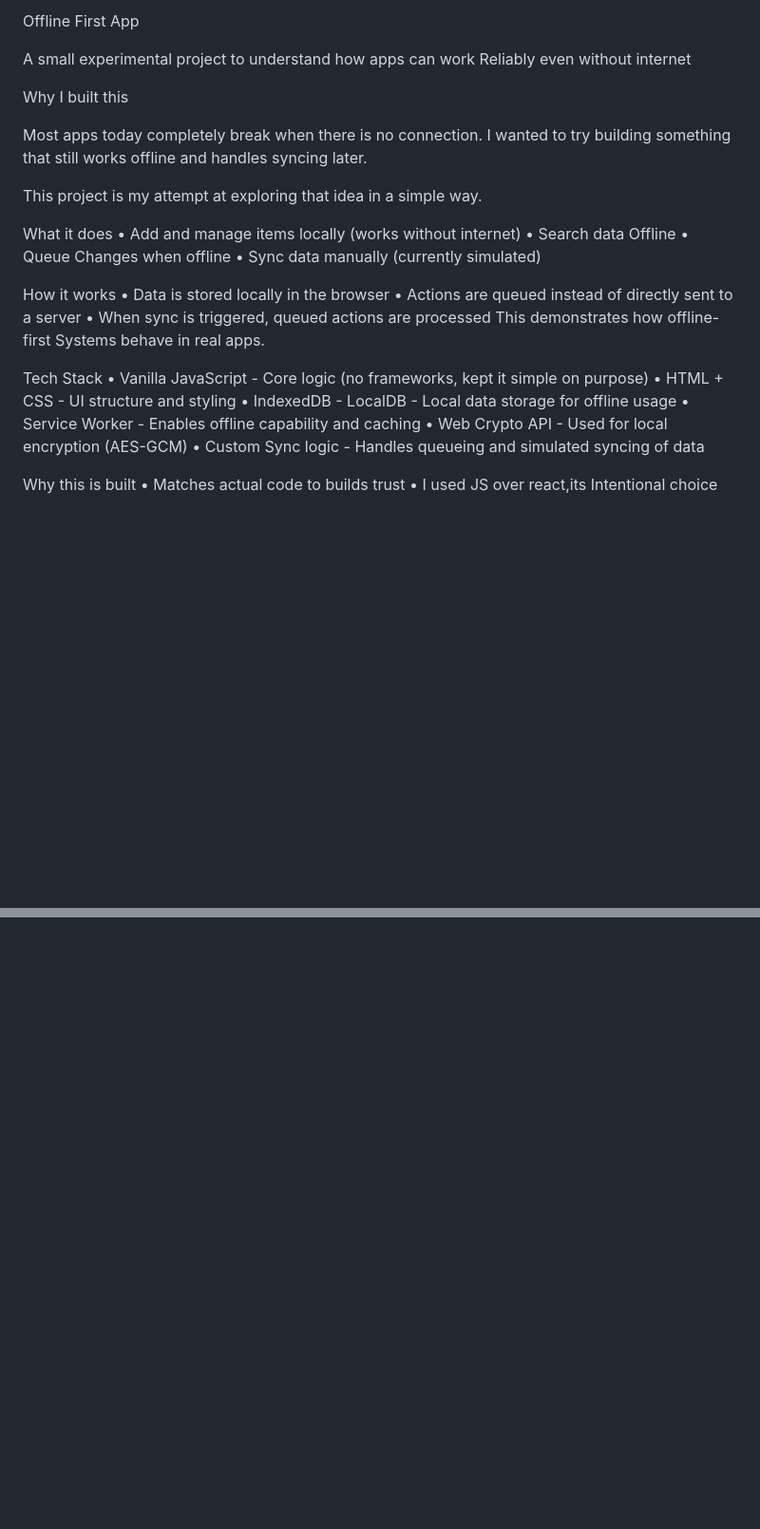
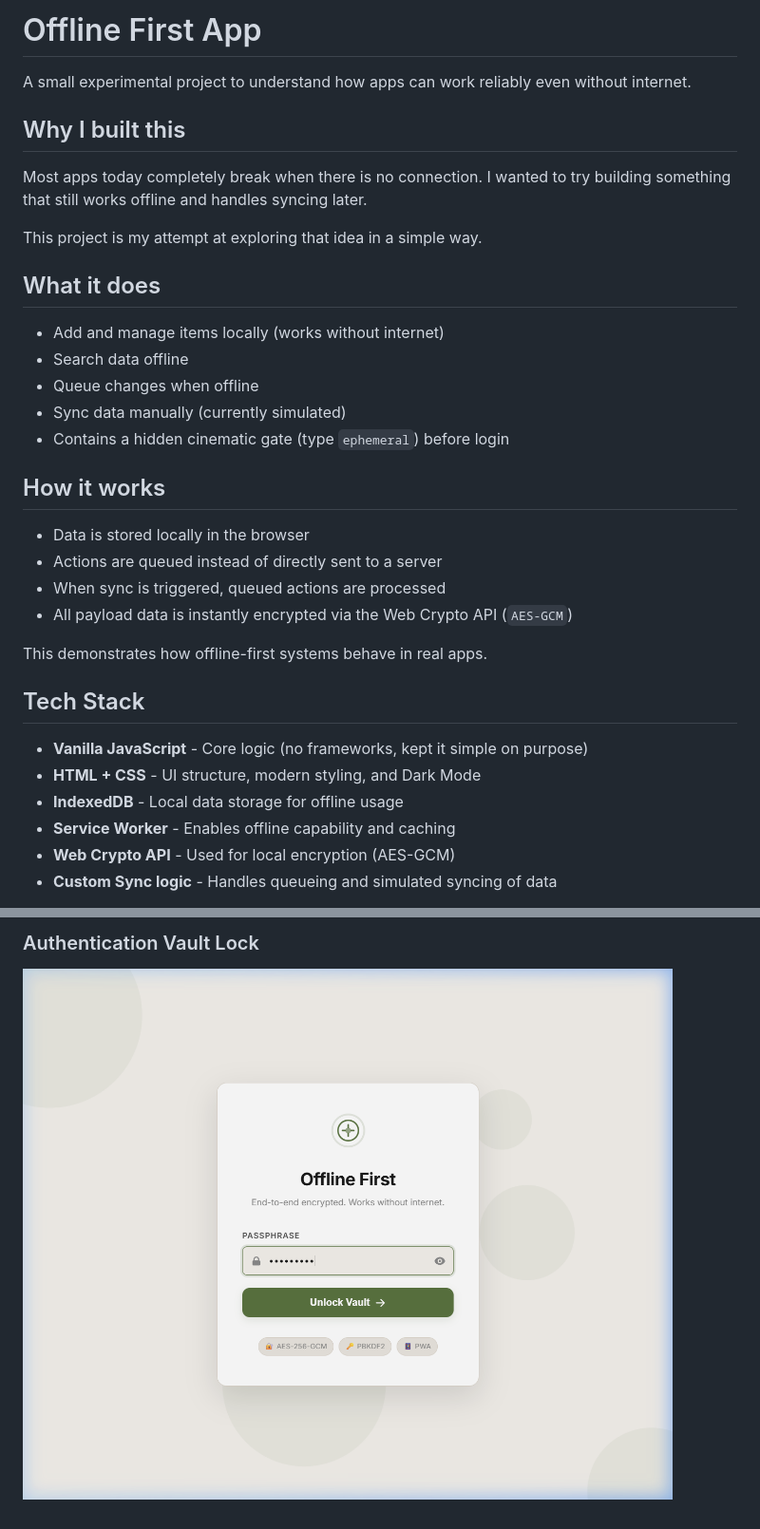
Before and after one commit to nimmychristina77-png/Offline-First, a Markdown page: README.md, 2 parts joined by grey strips. Shown at 95% size. Drawn GitHub-style; pictures changed too: screenshots/login.png (added); blank space fills up the shorter version.

Commit message:
Login updates

```diff
--- a/README.md
+++ b/README.md
@@ -1,35 +1,34 @@
-Offline First App
+# Offline First App
 
-A small experimental project to understand how apps can work Reliably even without internet
+A small experimental project to understand how apps can work reliably even without internet.
 
-Why I built this
+## Why I built this
 
 Most apps today completely break when there is no connection.
 I wanted to try building something that still works offline and handles syncing later.
 
 This project is my attempt at exploring that idea in a simple way.
 
-What it does
-   • Add and manage items locally (works without internet)
-   • Search data Offline
-   • Queue Changes when offline
-   • Sync data manually (currently simulated)
+## What it does
+- Add and manage items locally (works without internet)
+- Search data offline
+- Queue changes when offline
+- Sync data manually (currently simulated)
+- Contains a hidden cinematic gate (type `ephemeral`) before login
 
-How it works
-   • Data is stored locally in the browser
-   • Actions are queued instead of directly sent to a server
-   • When sync is triggered, queued actions are processed
-This demonstrates how offline-first Systems behave in real apps.
+## How it works
+- Data is stored locally in the browser
+- Actions are queued instead of directly sent to a server
+- When sync is triggered, queued actions are processed
+- All payload data is instantly encrypted via the Web Crypto API (`AES-GCM`)
 
-Tech Stack
-   • Vanilla JavaScript - Core logic (no frameworks, kept it simple on purpose)
-   • HTML + CSS - UI structure and styling
-   • IndexedDB - LocalDB - Local data storage for offline usage
-   • Service Worker - Enables offline capability and caching
-   • Web Crypto API - Used for local encryption (AES-GCM)
-   • Custom Sync logic - Handles queueing and simulated syncing of data
+This demonstrates how offline-first systems behave in real apps.
 
-Why this is built
-   • Matches actual code to builds trust
-   • I used JS over react,its Intentional choice
+## Tech Stack
+- **Vanilla JavaScript** - Core logic (no frameworks, kept it simple on purpose)
+- **HTML + CSS** - UI structure, modern styling, and Dark Mode
+- **IndexedDB** - Local data storage for offline usage
+- **Service Worker** - Enables offline capability and caching
+- **Web Crypto API** - Used for local encryption (AES-GCM)
+- **Custom Sync logic** - Handles queueing and simulated syncing of data
 
@@ -36,0 +51,2 @@ Note: I intentionally avoided frameworks to better understand how offline-first
+### Authentication Vault Lock
+![Vault Login](screenshots/login.png)
```
Also changed, not shown: other parts of README.md (+16 -1 lines), screenshots/dark_mode.png (added), screenshots/gate.png (added), 4 other files.
